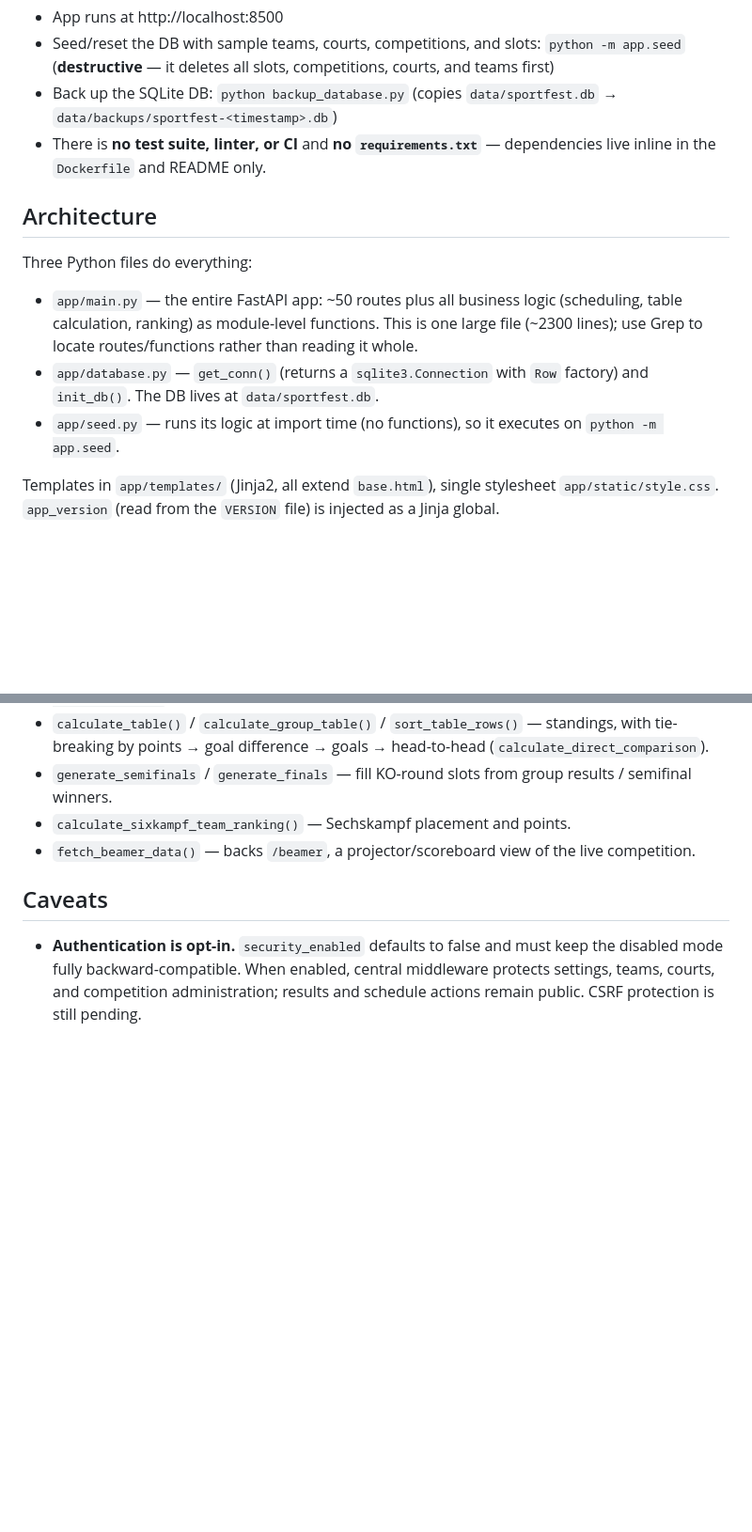
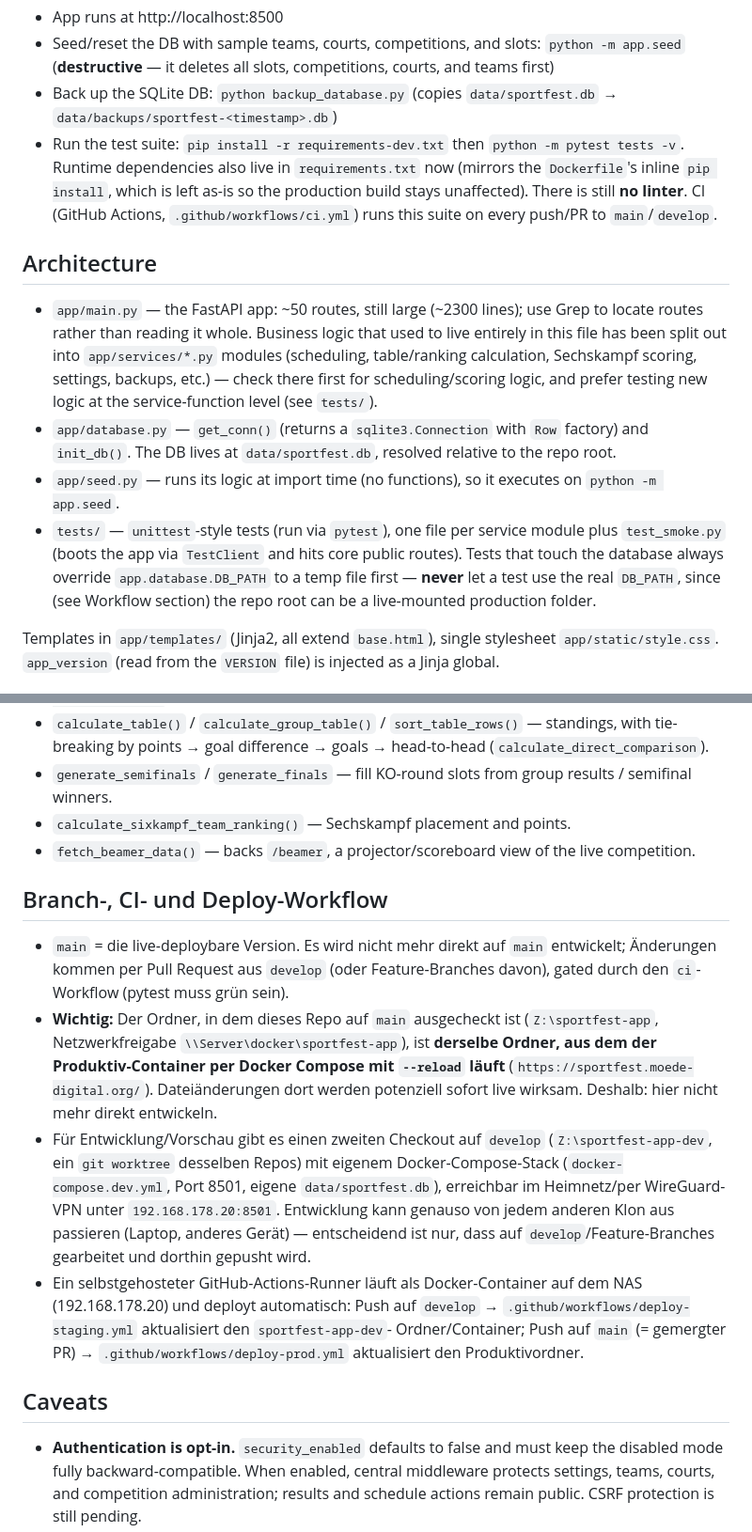
Before and after one commit to samuelmoede/sportfest-app, a Markdown page: CLAUDE.md, 2 parts joined by grey strips. Shown at 94% size. Drawn GitHub-style; blank space fills up the shorter version.

Commit message:
Docs: Branch-/CI-CD-Workflow und aktuelle Architektur dokumentieren
CLAUDE.md und README.md an die neue Testsuite/CI sowie die
app/services/*-Aufteilung angepasst und um den main/develop/Staging-
Workflow inkl. Hinweis auf den live-gemounteten Produktivordner ergaenzt.

```diff
--- a/CLAUDE.md
+++ b/CLAUDE.md
@@ -31,19 +31,28 @@ docker compose up --build
 - Seed/reset the DB with sample teams, courts, competitions, and slots: `python -m app.seed`
   (**destructive** — it deletes all slots, competitions, courts, and teams first)
 - Back up the SQLite DB: `python backup_database.py` (copies `data/sportfest.db` → `data/backups/sportfest-<timestamp>.db`)
-- There is **no test suite, linter, or CI** and **no `requirements.txt`** — dependencies
-  live inline in the `Dockerfile` and README only.
+- Run the test suite: `pip install -r requirements-dev.txt` then `python -m pytest tests -v`.
+  Runtime dependencies also live in `requirements.txt` now (mirrors the `Dockerfile`'s inline
+  `pip install`, which is left as-is so the production build stays unaffected). There is still
+  **no linter**. CI (GitHub Actions, `.github/workflows/ci.yml`) runs this suite on every push/PR
+  to `main`/`develop`.
 
 ## Architecture
 
-Three Python files do everything:
-
-- `app/main.py` — the entire FastAPI app: ~50 routes plus all business logic
-  (scheduling, table calculation, ranking) as module-level functions. This is one large
-  file (~2300 lines); use Grep to locate routes/functions rather than reading it whole.
+- `app/main.py` — the FastAPI app: ~50 routes, still large (~2300 lines); use Grep to
+  locate routes rather than reading it whole. Business logic that used to live entirely in
+  this file has been split out into `app/services/*.py` modules (scheduling, table/ranking
+  calculation, Sechskampf scoring, settings, backups, etc.) — check there first for
+  scheduling/scoring logic, and prefer testing new logic at the service-function level
+  (see `tests/`).
 - `app/database.py` — `get_conn()` (returns a `sqlite3.Connection` with `Row` factory)
-  and `init_db()`. The DB lives at `data/sportfest.db`.
+  and `init_db()`. The DB lives at `data/sportfest.db`, resolved relative to the repo root.
 - `app/seed.py` — runs its logic at import time (no functions), so it executes on `python -m app.seed`.
+- `tests/` — `unittest`-style tests (run via `pytest`), one file per service module plus
+  `test_smoke.py` (boots the app via `TestClient` and hits core public routes). Tests that
+  touch the database always override `app.database.DB_PATH` to a temp file first — **never**
+  let a test use the real `DB_PATH`, since (see Workflow section) the repo root can be a
+  live-mounted production folder.
 
 Templates in `app/templates/` (Jinja2, all extend `base.html`), single stylesheet `app/static/style.css`.
 `app_version` (read from the `VERSION` file) is injected as a Jinja global.
@@ -84,6 +93,31 @@ Match these strings exactly when writing queries.
 - `calculate_sixkampf_team_ranking()` — Sechskampf placement and points.
 - `fetch_beamer_data()` — backs `/beamer`, a projector/scoreboard view of the live competition.
 
+## Branch-, CI- und Deploy-Workflow
+
+- `main` = die live-deploybare Version. Es wird nicht mehr direkt auf `main`
+  entwickelt; Änderungen kommen per Pull Request aus `develop` (oder
+  Feature-Branches davon), gated durch den `ci`-Workflow (pytest muss grün
+  sein).
+- **Wichtig:** Der Ordner, in dem dieses Repo auf `main` ausgecheckt ist
+  (`Z:\sportfest-app`, Netzwerkfreigabe `\\Server\docker\sportfest-app`), ist
+  **derselbe Ordner, aus dem der Produktiv-Container per Docker Compose mit
+  `--reload` läuft** (`https://sportfest.moede-digital.org/`). Dateiänderungen
+  dort werden potenziell sofort live wirksam. Deshalb: hier nicht mehr direkt
+  entwickeln.
+- Für Entwicklung/Vorschau gibt es einen zweiten Checkout auf `develop`
+  (`Z:\sportfest-app-dev`, ein `git worktree` desselben Repos) mit eigenem
+  Docker-Compose-Stack (`docker-compose.dev.yml`, Port 8501, eigene
+  `data/sportfest.db`), erreichbar im Heimnetz/per WireGuard-VPN unter
+  `192.168.178.20:8501`. Entwicklung kann genauso von jedem anderen Klon aus
+  passieren (Laptop, anderes Gerät) — entscheidend ist nur, dass auf
+  `develop`/Feature-Branches gearbeitet und dorthin gepusht wird.
+- Ein selbstgehosteter GitHub-Actions-Runner läuft als Docker-Container auf
+  dem NAS (192.168.178.20) und deployt automatisch: Push auf `develop` →
+  `.github/workflows/deploy-staging.yml` aktualisiert den `sportfest-app-dev`-
+  Ordner/Container; Push auf `main` (= gemergter PR) →
+  `.github/workflows/deploy-prod.yml` aktualisiert den Produktivordner.
+
 ## Caveats
 
 - **Authentication is opt-in.** `security_enabled` defaults to false and must keep the disabled
```
Also changed, not shown: README.md (+11 -1 lines).
